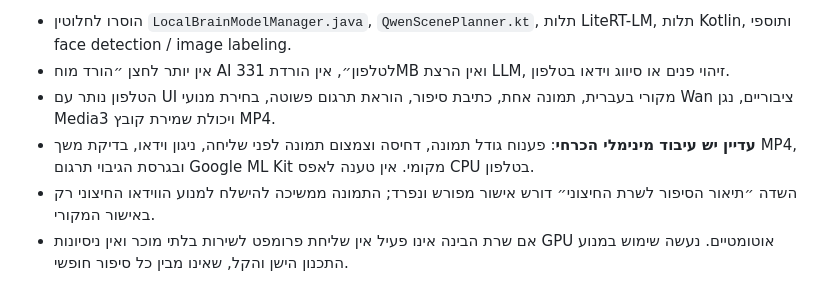
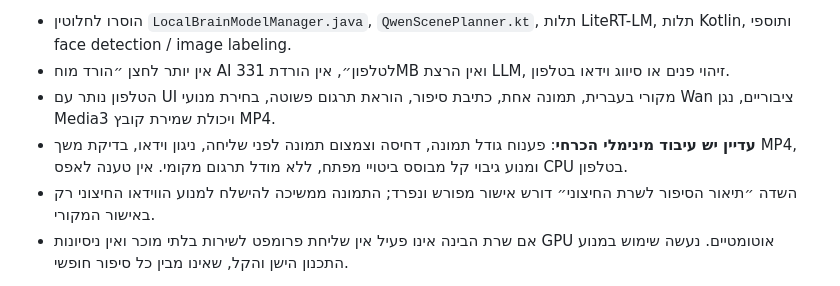
Before and after one commit to kolbomusic/kolbo-android-app, a Markdown page: docs/KOLBO_VIDEO_V520_CLOUD_FIRST_HE.md, the part around the change. GitHub-like rendering.

Commit message:
refactor(light): no Android language model, translation AI or local vision; server-first

```diff
--- a/docs/KOLBO_VIDEO_V520_CLOUD_FIRST_HE.md
+++ b/docs/KOLBO_VIDEO_V520_CLOUD_FIRST_HE.md
@@ -7,7 +7,7 @@
 - הוסרו לחלוטין `LocalBrainModelManager.java`, `QwenScenePlanner.kt`, תלות LiteRT-LM, תלות Kotlin, ותוספי face detection / image labeling.
 - אין יותר לחצן ״הורד מוח AI לטלפון״, אין הורדת 331MB ואין הרצת LLM, זיהוי פנים או סיווג וידאו בטלפון.
 - הטלפון נותר עם UI מקורי בעברית, תמונה אחת, כתיבת סיפור, הוראת תרגום פשוטה, בחירת מנועי Wan ציבוריים, נגן Media3 ויכולת שמירת קובץ MP4.
-- **עדיין יש עיבוד מינימלי הכרחי**: פענוח גודל תמונה, דחיסה וצמצום תמונה לפני שליחה, ניגון וידאו, בדיקת משך MP4, ובגרסת הגיבוי תרגום Google ML Kit מקומי. אין טענה לאפס CPU בטלפון.
+- **עדיין יש עיבוד מינימלי הכרחי**: פענוח גודל תמונה, דחיסה וצמצום תמונה לפני שליחה, ניגון וידאו, בדיקת משך MP4, ומנוע גיבוי קל מבוסס ביטויי מפתח, ללא מודל תרגום מקומי. אין טענה לאפס CPU בטלפון.
 - השדה ״תיאור הסיפור לשרת החיצוני״ דורש אישור מפורש ונפרד; התמונה ממשיכה להישלח למנוע הווידאו החיצוני רק באישור המקורי.
 - אם שרת הבינה אינו פעיל אין שליחת פרומפט לשירות בלתי מוכר ואין ניסיונות GPU אוטומטיים. נעשה שימוש במנוע התכנון הישן והקל, שאינו מבין כל סיפור חופשי.
 
```
